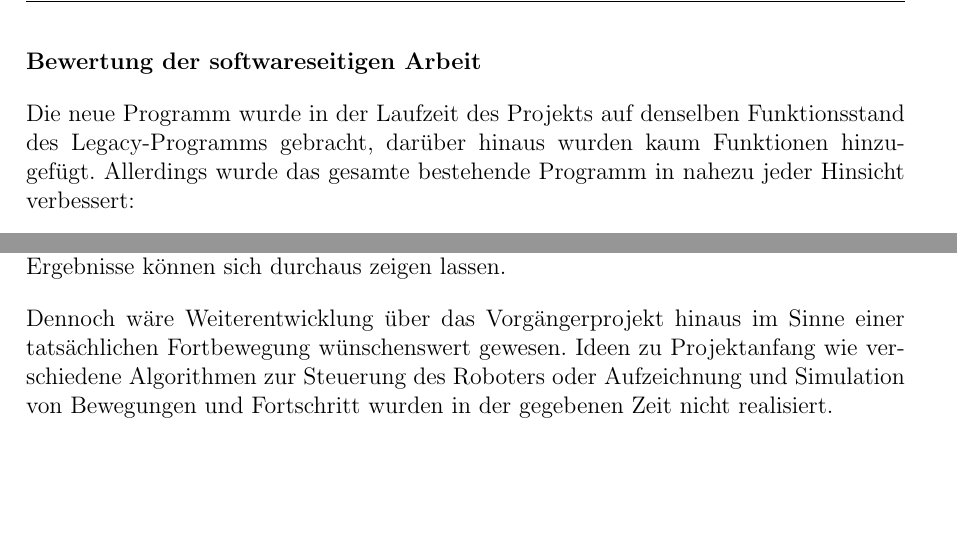
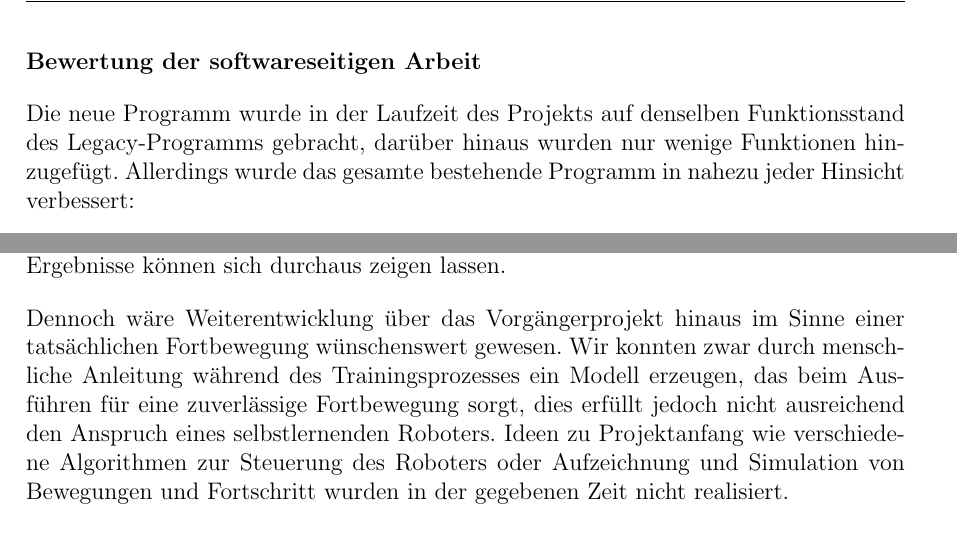
Before and after one commit to hector-crawler/abschlussarbeit, a LaTeX document (abschlussbericht.tex, which reads sections/schluss.tex): two parts of page 20 of 28, joined at a grey line, cut so that both start at the same text, the shorter picture padded with empty space. Compiled offline with pdfLaTeX.

Commit message:
schluss: bessere darstellung des aktuellen stands

```diff
--- a/sections/schluss.tex
+++ b/sections/schluss.tex
@@ -27,18 +27,18 @@ Die optionalen Gestaltungskriterien wurden nicht umgesetzt.
 \pagebreak
 \textbf{Bewertung der softwareseitigen Arbeit}
 
-Die neue Programm wurde in der Laufzeit des Projekts auf denselben Funktionsstand des Legacy-Programms gebracht, darüber hinaus wurden kaum Funktionen hinzugefügt. Allerdings wurde das gesamte bestehende Programm in nahezu jeder Hinsicht verbessert:
+Die neue Programm wurde in der Laufzeit des Projekts auf denselben Funktionsstand des Legacy-Programms gebracht, darüber hinaus wurden nur wenige Funktionen hinzugefügt. Allerdings wurde das gesamte bestehende Programm in nahezu jeder Hinsicht verbessert:
 
 \begin{itemize}
 	\item Das Webinterface wurde mit modernen Bibliotheken reimplementiert und im Zuge dessen visuell ansprechender gestaltet.
 	\item Der Entwicklungsprozess wurde wesentlich reibungsloser und angenehmer gestaltet. Zukünftige Entwicklung am Roboter sollte wesentlich schneller verlaufen können.
 	\item Der gesamte Entwicklungsprozess sowie die benötigte Entwicklungsumgebung sind gut dokumentiert und leicht zu verwalten. Dies wird für zukünftige Projekte den Projektanfang stark erleichtern.
-	\item Das neue Programm wurde wesentlich modularer gestaltet, was künftige Änderungen und Additionen erleichtert.
+	\item Das neue Programm wurde wesentlich modularer gestaltet, was künftige Änderung\-en und Additionen erleichtert.
 \end{itemize}
 
 Auch wenn der Projektstand zunächst im Vergleich zum Vorgängerprojekt nicht fortgeschritten zu sein scheint, wurde doch viel an der Software weiterentwickelt, und die Ergebnisse können sich durchaus zeigen lassen.
 
-Dennoch wäre Weiterentwicklung über das Vorgängerprojekt hinaus im Sinne einer tatsächlichen Fortbewegung wünschenswert gewesen. Ideen zu Projektanfang wie verschiedene Algorithmen zur Steuerung des Roboters oder Aufzeichnung und Simulation von Bewegungen und Fortschritt wurden in der gegebenen Zeit nicht realisiert.
+Dennoch wäre Weiterentwicklung über das Vorgängerprojekt hinaus im Sinne einer tatsächlichen Fortbewegung wünschenswert gewesen. Wir konnten zwar durch menschliche Anleitung während des Trainingsprozesses ein Modell erzeugen, das beim Aus\-führen für eine zuverlässige Fortbewegung sorgt, dies erfüllt jedoch nicht ausreichend den Anspruch eines selbstlernenden Roboters. Ideen zu Projektanfang wie verschiedene Algorithmen zur Steuerung des Roboters oder Aufzeichnung und Simulation von Bewegungen und Fortschritt wurden in der gegebenen Zeit nicht realisiert.
 
 \subsection{Erkenntnisse und Deutung}
 
```
